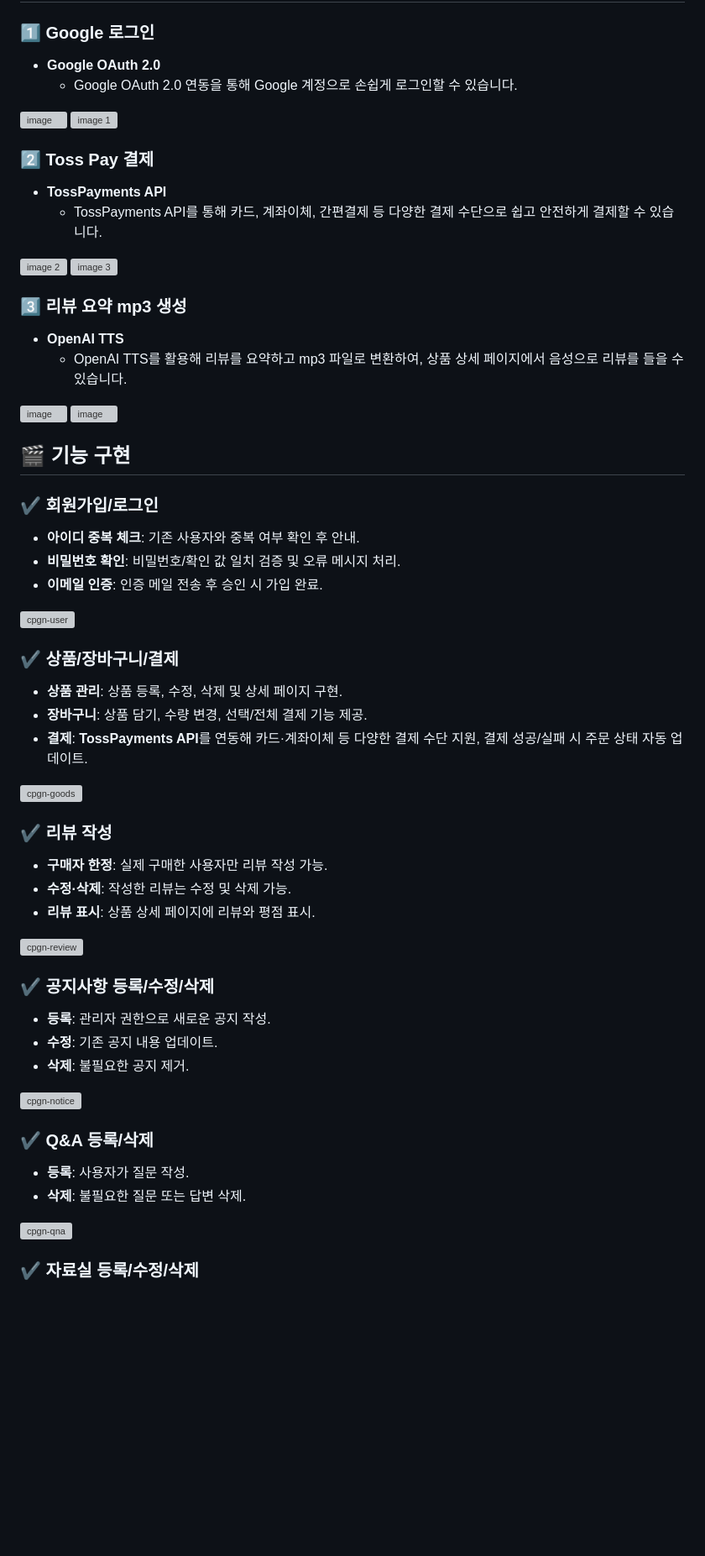
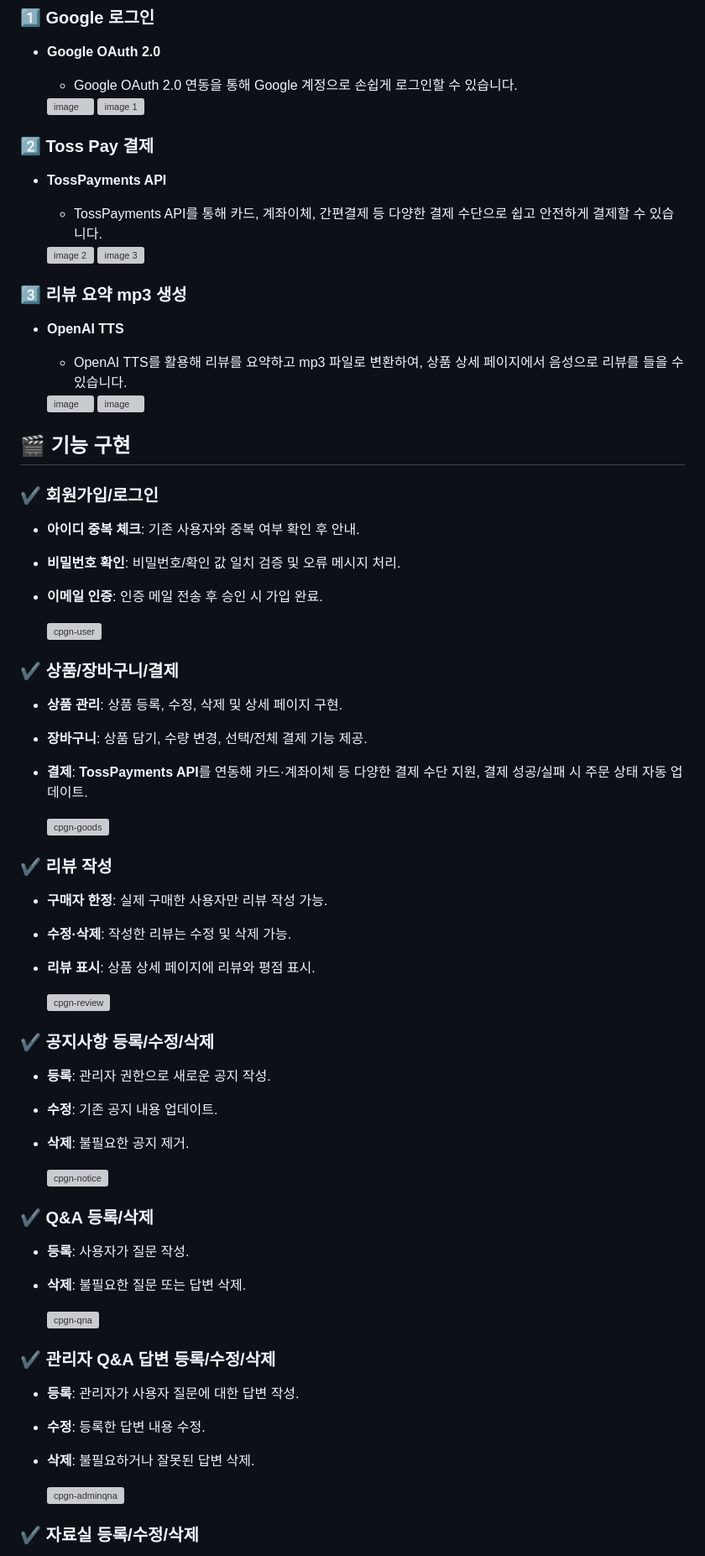
Before and after one commit to mina7038/CPGN-project, a Markdown page: README.md, the part around one of its changes. Shown at 84% size. GitHub-like rendering; blank space fills up the shorter version; grey boxes are pictures that could not be loaded.

```diff
--- a/README.md
+++ b/README.md
@@ -80,34 +81,42 @@
 - **비밀번호 확인**: 비밀번호/확인 값 일치 검증 및 오류 메시지 처리.
 - **이메일 인증**: 인증 메일 전송 후 승인 시 가입 완료.
 
-![cpgn-user](https://github.com/user-attachments/assets/016dfa82-4710-4934-87c9-c99696d992c4)
+    ![cpgn-user](https://github.com/user-attachments/assets/016dfa82-4710-4934-87c9-c99696d992c4)
 
 ### ✔ 상품/장바구니/결제
 - **상품 관리**: 상품 등록, 수정, 삭제 및 상세 페이지 구현.
 - **장바구니**: 상품 담기, 수량 변경, 선택/전체 결제 기능 제공.
 - **결제**: **TossPayments API**를 연동해 카드·계좌이체 등 다양한 결제 수단 지원, 결제 성공/실패 시 주문 상태 자동 업데이트.
 
-![cpgn-goods](https://github.com/user-attachments/assets/3fd34651-1568-443e-9b53-479ee76e3320)
+    ![cpgn-goods](https://github.com/user-attachments/assets/3fd34651-1568-443e-9b53-479ee76e3320)
 
 ### ✔ 리뷰 작성
 - **구매자 한정**: 실제 구매한 사용자만 리뷰 작성 가능.
 - **수정·삭제**: 작성한 리뷰는 수정 및 삭제 가능.
 - **리뷰 표시**: 상품 상세 페이지에 리뷰와 평점 표시.
 
-![cpgn-review](https://github.com/user-attachments/assets/81cd920e-8d8f-4872-8080-e3c46d5b9358)
+    ![cpgn-review](https://github.com/user-attachments/assets/81cd920e-8d8f-4872-8080-e3c46d5b9358)
 
 ### ✔ 공지사항 등록/수정/삭제
 - **등록**: 관리자 권한으로 새로운 공지 작성.
 - **수정**: 기존 공지 내용 업데이트.
 - **삭제**: 불필요한 공지 제거.
 
-![cpgn-notice](https://github.com/user-attachments/assets/57ff5695-a710-4f41-8131-ecb362e164f5)
+    ![cpgn-notice](https://github.com/user-attachments/assets/57ff5695-a710-4f41-8131-ecb362e164f5)
 
 ### ✔ Q&A 등록/삭제
 - **등록**: 사용자가 질문 작성.
 - **삭제**: 불필요한 질문 또는 답변 삭제.
 
-![cpgn-qna](https://github.com/user-attachments/assets/f3e84335-b3bd-493e-a530-a51c9fc93723)
+    ![cpgn-qna](https://github.com/user-attachments/assets/f3e84335-b3bd-493e-a530-a51c9fc93723)
+
+### ✔ 관리자 Q&A 답변 등록/수정/삭제
+- **등록**: 관리자가 사용자 질문에 대한 답변 작성.
+- **수정**: 등록한 답변 내용 수정.
+- **삭제**: 불필요하거나 잘못된 답변 삭제.
+
+    ![cpgn-adminqna](https://github.com/user-attachments/assets/822847a5-00e6-4be5-97cc-a4de2118a9da)
+
 
 ### ✔ 자료실 등록/수정/삭제
 - **등록**: 관리자 권한으로 새 자료 업로드.
```
Also changed, not shown: other parts of README.md (+23 -12 lines).
